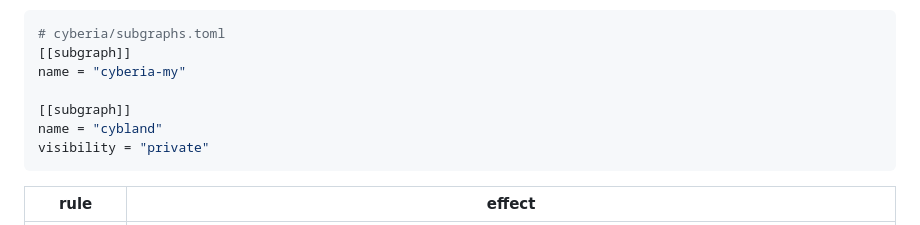
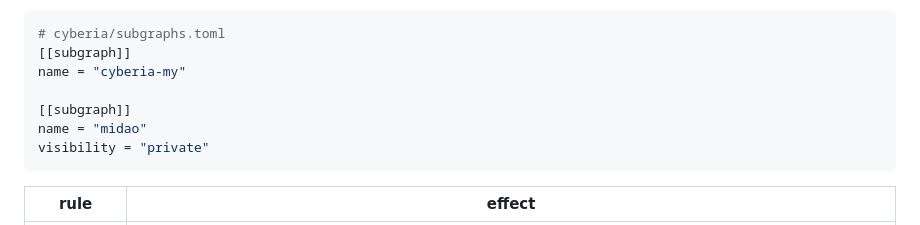
Before and after one commit to cyberia-to/optica, a Markdown page: README.md, the part around the change. Rendered like a GitHub page.

Commit message:
readme: a neutral example name

````diff
--- a/README.md
+++ b/README.md
@@ -57,7 +57,7 @@ a subgraph may declare its own children in a `subgraphs.toml` at its root, in th
 name = "cyberia-my"
 
 [[subgraph]]
-name = "cybland"
+name = "midao"
 visibility = "private"
 ```
 
````
